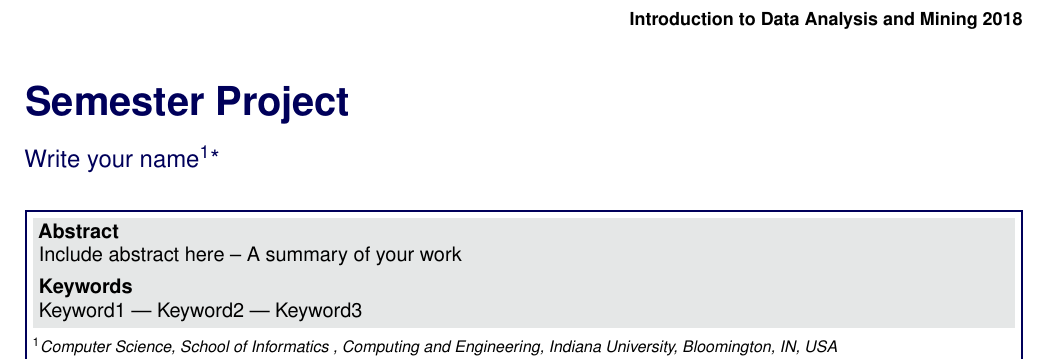
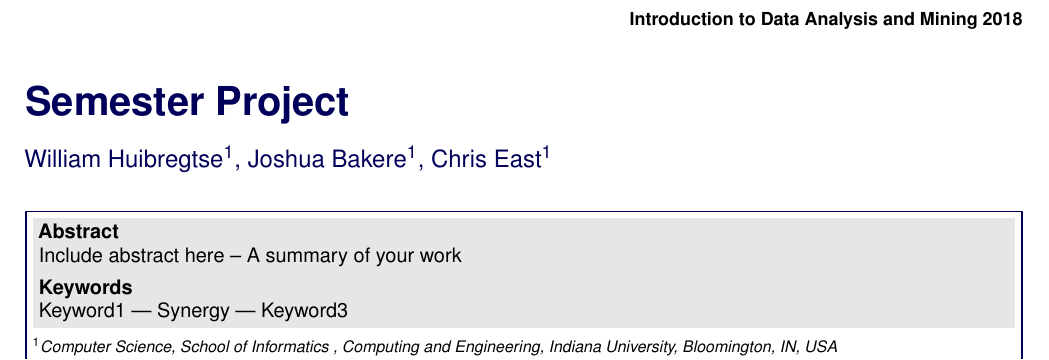
Before and after one commit to joshua-m-baker/B365-Final-Project, a LaTeX document (Report/report_template.tex): part of page 1 of 2, cut so that both start at the same text. The pictures show the PDF file Report/report_template.pdf that the author committed with the source.

Commit message:
started report

```diff
--- a/Report/report_template.tex
+++ b/Report/report_template.tex
@@ -56,11 +56,11 @@
 
 \PaperTitle{Semester Project} % Article title
 
-\Authors{Write your name\textsuperscript{1}*} % Authors
+\Authors{William Huibregtse\textsuperscript{1}, Joshua Bakere\textsuperscript{1}, Chris East\textsuperscript{1}} % Authors
 \affiliation{\textsuperscript{1}\textit{Computer Science, School of Informatics , Computing and Engineering, Indiana University, Bloomington, IN, USA}} % Author affiliation
 
 
-\Keywords{Keyword1 --- Keyword2 --- Keyword3} % Keywords - if you don't want any simply remove all the text between the curly brackets
+\Keywords{Keyword1 --- Synergy --- Keyword3} % Keywords - if you don't want any simply remove all the text between the curly brackets
 \newcommand{\keywordname}{Keywords} % Defines the keywords heading name
 
 %----------------------------------------------------------------------------------------
```
Also changed, not shown: Report/report_template.pdf, Report/report_template.tex (2 more changed lines).
